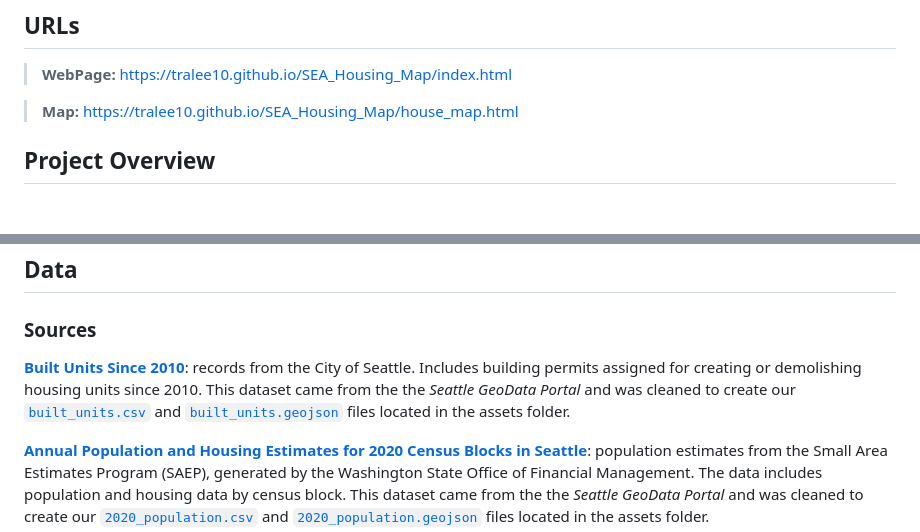
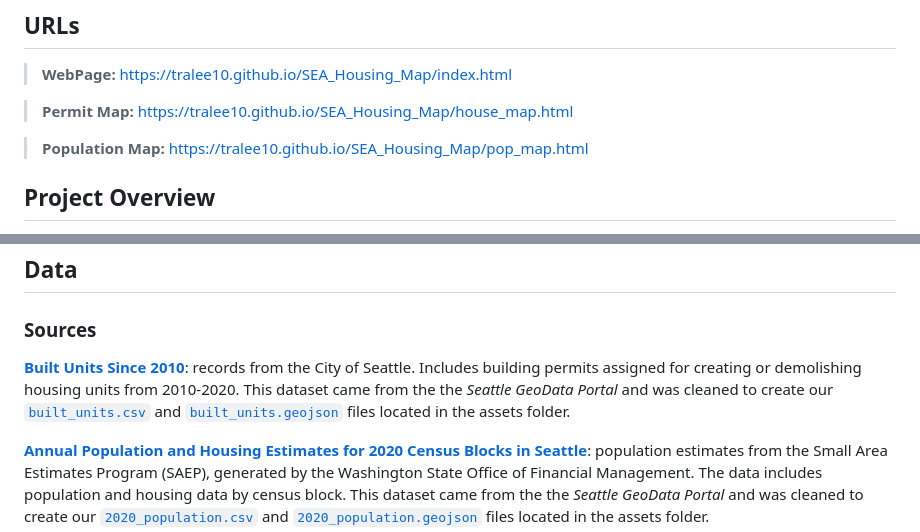
Before and after one commit to tralee10/SEA_Housing_Map, a Markdown page: README.md, 2 parts joined by grey strips. Drawn GitHub-style; blank space fills up the shorter version.

Commit message:
add pop_map link to readme

````diff
--- a/README.md
+++ b/README.md
@@ -6,7 +6,9 @@ Seattle Housing Supply &amp; Population Map Dashboard
 ## URLs
 > **WebPage:** https://tralee10.github.io/SEA_Housing_Map/index.html
 
-> **Map:** https://tralee10.github.io/SEA_Housing_Map/house_map.html
+> **Permit Map:** https://tralee10.github.io/SEA_Housing_Map/house_map.html
+
+> **Population Map:** https://tralee10.github.io/SEA_Housing_Map/pop_map.html
 
 ## Project Overview
 This project aims to provide insight into how effectively housing development responds to demographic changes. By visualizing these relationships spatially, users can better understand where housing supply may be keeping up with demand and where gaps may exist. The broader impact includes improving transparency in housing development patterns and potentially informing city planners, policymakers, researchers, and residents.
@@ -36,7 +38,7 @@ This project aims to provide insight into how effectively housing development re
 
 ## Data
 ### Sources
-[**Built Units Since 2010**](https://data-seattlecitygis.opendata.arcgis.com/datasets/SeattleCityGIS::built-units-since-2010/about): records from the City of Seattle. Includes building permits assigned for creating or demolishing housing units since 2010. This dataset came from the the _Seattle GeoData Portal_ and was cleaned to create our [```built_units.csv```](assets/built_units.csv) and [```built_units.geojson```](assets/built_units.geojson) files located in the assets folder.
+[**Built Units Since 2010**](https://data-seattlecitygis.opendata.arcgis.com/datasets/SeattleCityGIS::built-units-since-2010/about): records from the City of Seattle. Includes building permits assigned for creating or demolishing housing units from 2010-2020. This dataset came from the the _Seattle GeoData Portal_ and was cleaned to create our [```built_units.csv```](assets/built_units.csv) and [```built_units.geojson```](assets/built_units.geojson) files located in the assets folder.
 
 [**Annual Population and Housing Estimates for 2020 Census Blocks in Seattle**](https://data-seattlecitygis.opendata.arcgis.com/datasets/SeattleCityGIS::annual-population-and-housing-estimates-for-2020-census-blocks-in-seattle/about): population estimates  from the Small Area Estimates Program (SAEP), generated by the Washington State Office of Financial Management. The data includes population and housing data by census block. This dataset came from the the _Seattle GeoData Portal_ and was cleaned to create our [```2020_population.csv```](assets/2020_population.csv) and [```2020_population.geojson```](assets/2020_population.geojson) files located in the assets folder.
 
````
